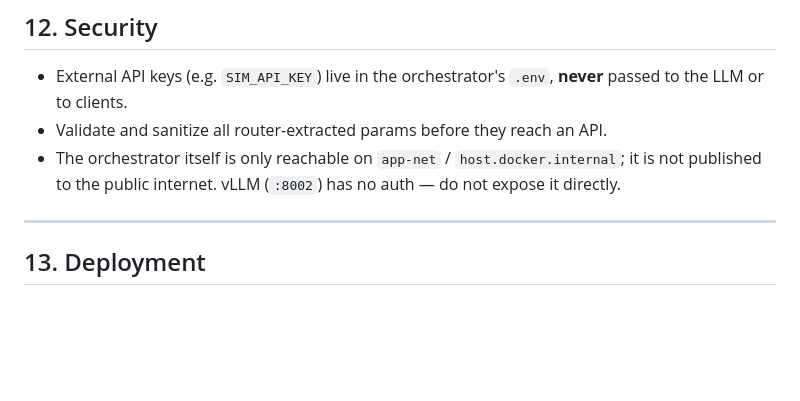
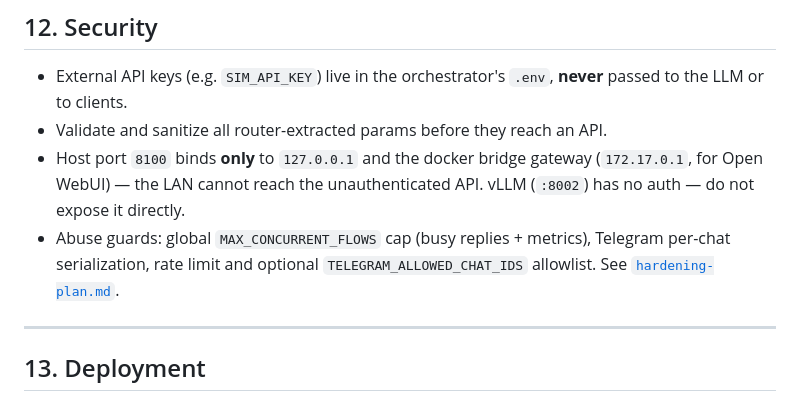
Before and after one commit to jimlin2004/acm-llm, a Markdown page: docs/orchestrator.md, the part around the change. Drawn GitHub-style; blank space fills up the shorter version.

```diff
--- a/docs/orchestrator.md
+++ b/docs/orchestrator.md
@@ -361,8 +361,12 @@ In Grafana Explore (Loki): `{container="orchestrator"} |= "\"type\": \"flow\"" |
 - External API keys (e.g. `SIM_API_KEY`) live in the orchestrator's `.env`, **never**
   passed to the LLM or to clients.
 - Validate and sanitize all router-extracted params before they reach an API.
-- The orchestrator itself is only reachable on `app-net` / `host.docker.internal`; it is not
-  published to the public internet. vLLM (`:8002`) has no auth — do not expose it directly.
+- Host port `8100` binds **only** to `127.0.0.1` and the docker bridge gateway
+  (`172.17.0.1`, for Open WebUI) — the LAN cannot reach the unauthenticated API.
+  vLLM (`:8002`) has no auth — do not expose it directly.
+- Abuse guards: global `MAX_CONCURRENT_FLOWS` cap (busy replies + metrics), Telegram
+  per-chat serialization, rate limit and optional `TELEGRAM_ALLOWED_CHAT_IDS` allowlist.
+  See [`hardening-plan.md`](hardening-plan.md).
 
 ---
 
```
Also changed, not shown: docs/architecture.md (+5 -3 lines), docs/hardening-plan.md (+31 -29 lines).
